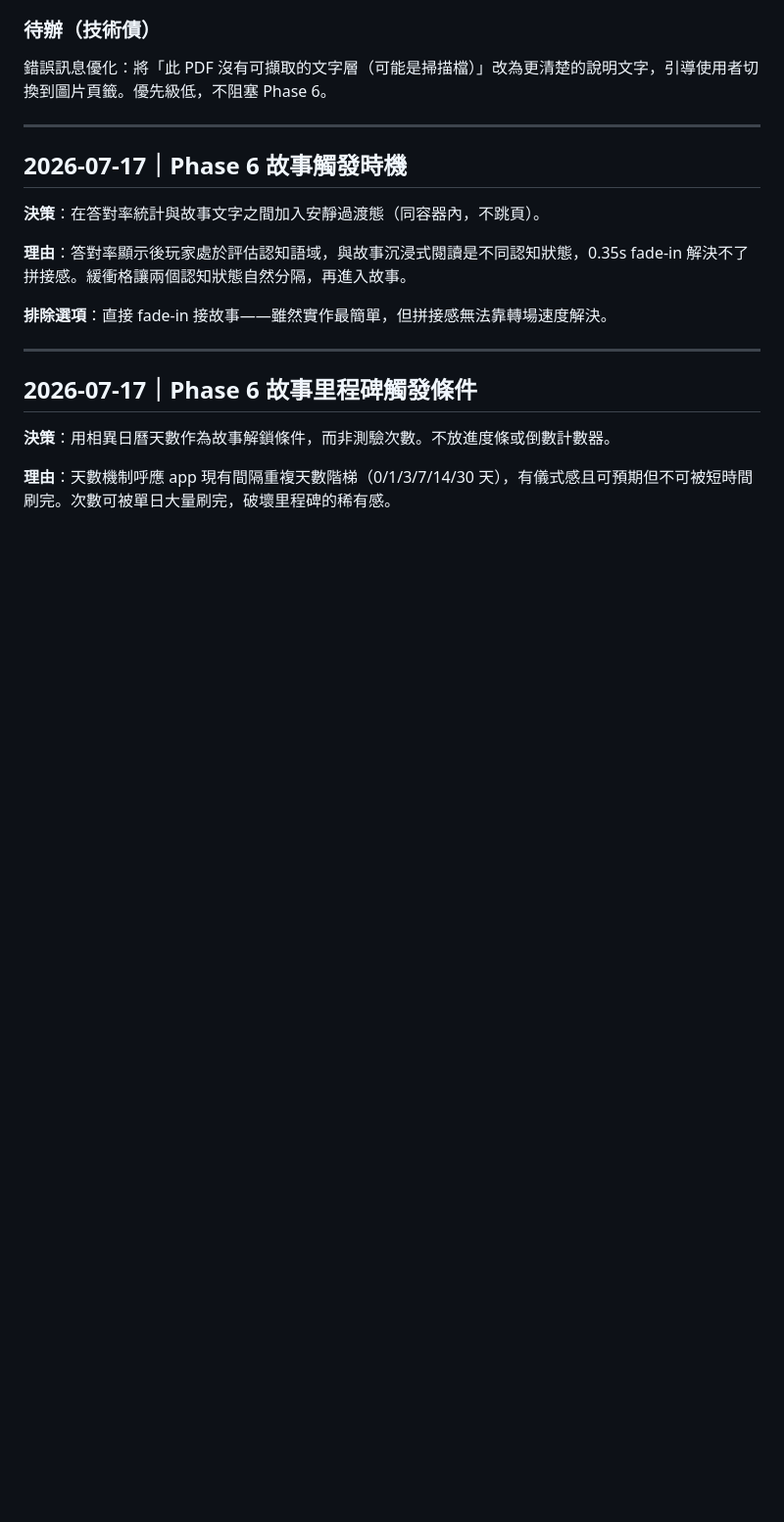
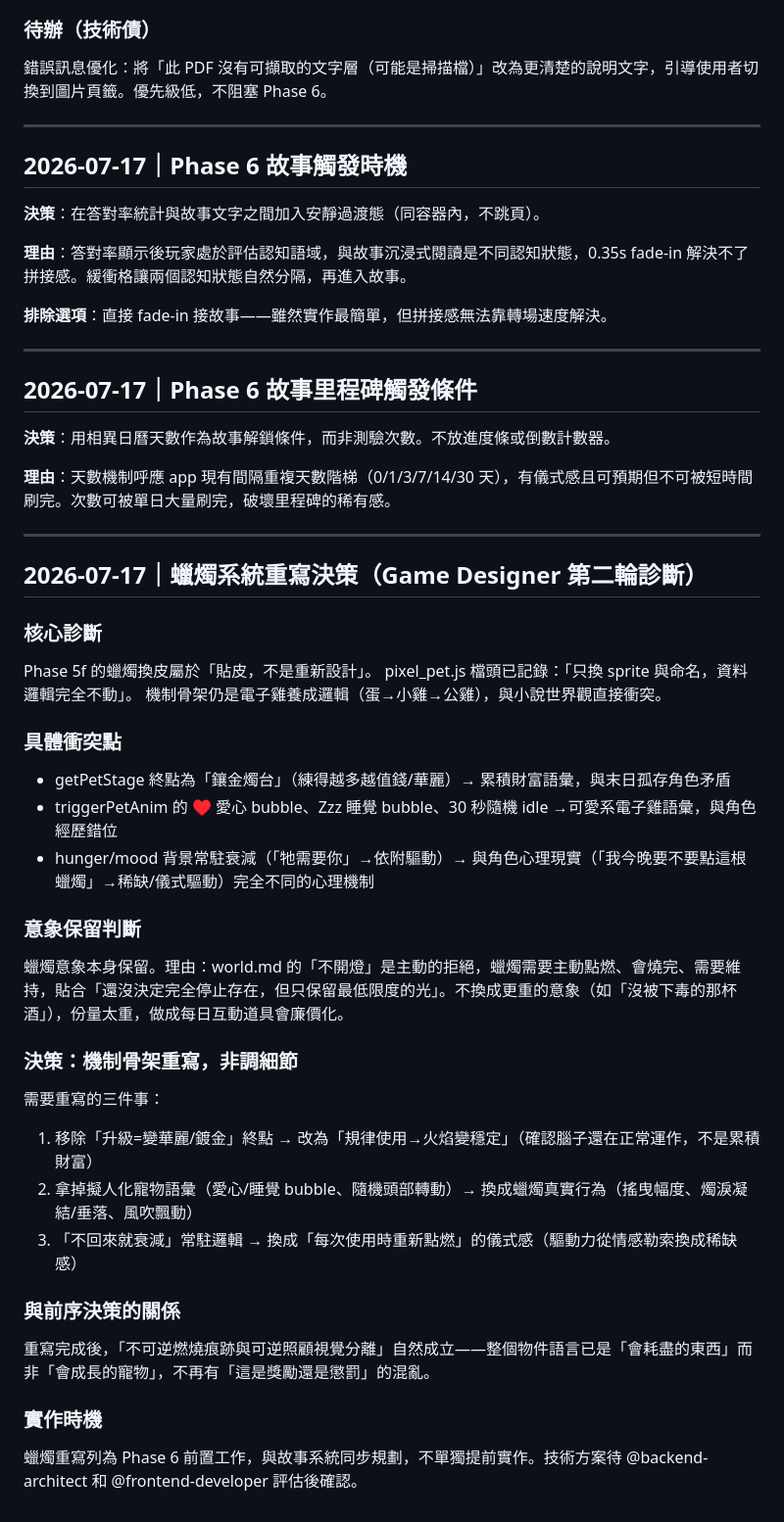
Before and after one commit to sec3582/english_learning_tool, a Markdown page: decisions.md, the part around the change. Shown at 98% size. GitHub-like rendering; blank space fills up the shorter version.

Commit message:
docs: add candle system rewrite decision from game-designer (2026-07-17)

```diff
--- a/decisions.md
+++ b/decisions.md
@@ -449,3 +449,32 @@ Phase 4.5 測試後確認：pdf-parse 只能讀取有文字層的 PDF，無法
 **決策**：用相異日曆天數作為故事解鎖條件，而非測驗次數。不放進度條或倒數計數器。
 
 **理由**：天數機制呼應 app 現有間隔重複天數階梯（0/1/3/7/14/30 天），有儀式感且可預期但不可被短時間刷完。次數可被單日大量刷完，破壞里程碑的稀有感。
+
+---
+
+## 2026-07-17｜蠟燭系統重寫決策（Game Designer 第二輪診斷）
+
+### 核心診斷
+Phase 5f 的蠟燭換皮屬於「貼皮，不是重新設計」。
+pixel_pet.js 檔頭已記錄：「只換 sprite 與命名，資料邏輯完全不動」。
+機制骨架仍是電子雞養成邏輯（蛋→小雞→公雞），與小說世界觀直接衝突。
+
+### 具體衝突點
+- getPetStage 終點為「鑲金燭台」（練得越多越值錢/華麗）→ 累積財富語彙，與末日孤存角色矛盾
+- triggerPetAnim 的 ♥ 愛心 bubble、Zzz 睡覺 bubble、30 秒隨機 idle →可愛系電子雞語彙，與角色經歷錯位
+- hunger/mood 背景常駐衰減（「牠需要你」→依附驅動）→ 與角色心理現實（「我今晚要不要點這根蠟燭」→稀缺/儀式驅動）完全不同的心理機制
+
+### 意象保留判斷
+蠟燭意象本身保留。理由：world.md 的「不開燈」是主動的拒絕，蠟燭需要主動點燃、會燒完、需要維持，貼合「還沒決定完全停止存在，但只保留最低限度的光」。不換成更重的意象（如「沒被下毒的那杯酒」），份量太重，做成每日互動道具會廉價化。
+
+### 決策：機制骨架重寫，非調細節
+需要重寫的三件事：
+1. 移除「升級=變華麗/鍍金」終點 → 改為「規律使用→火焰變穩定」（確認腦子還在正常運作，不是累積財富）
+2. 拿掉擬人化寵物語彙（愛心/睡覺 bubble、隨機頭部轉動）→ 換成蠟燭真實行為（搖曳幅度、燭淚凝結/垂落、風吹飄動）
+3. 「不回來就衰減」常駐邏輯 → 換成「每次使用時重新點燃」的儀式感（驅動力從情感勒索換成稀缺感）
+
+### 與前序決策的關係
+重寫完成後，「不可逆燃燒痕跡與可逆照顧視覺分離」自然成立——整個物件語言已是「會耗盡的東西」而非「會成長的寵物」，不再有「這是獎勵還是懲罰」的混亂。
+
+### 實作時機
+蠟燭重寫列為 Phase 6 前置工作，與故事系統同步規劃，不單獨提前實作。技術方案待 @backend-architect 和 @frontend-developer 評估後確認。
```
